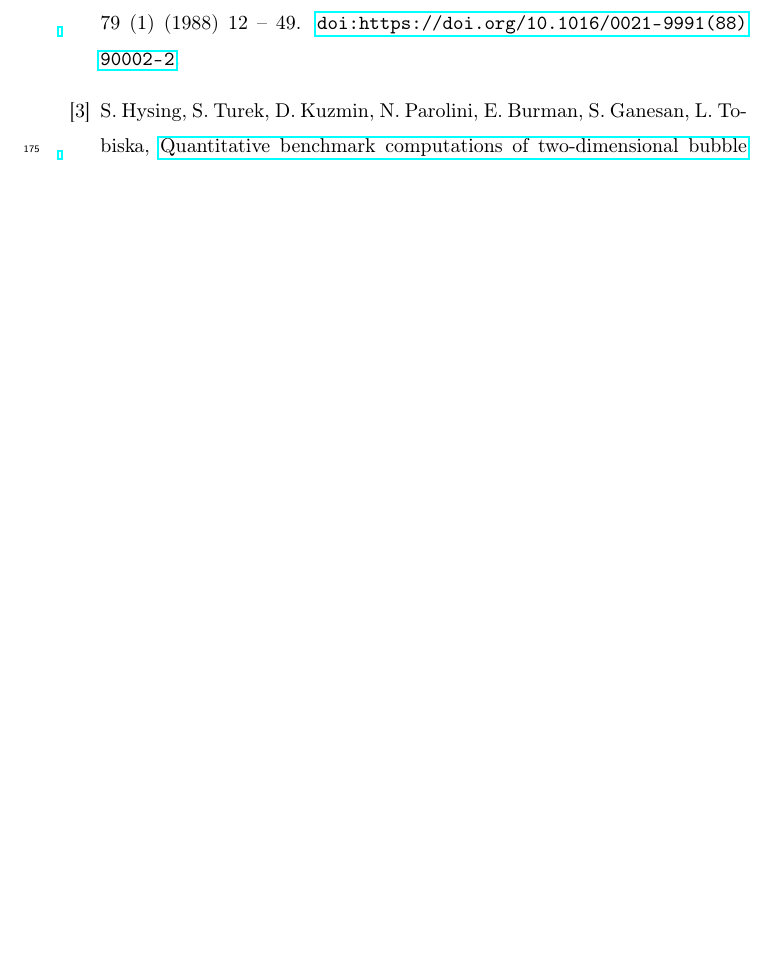
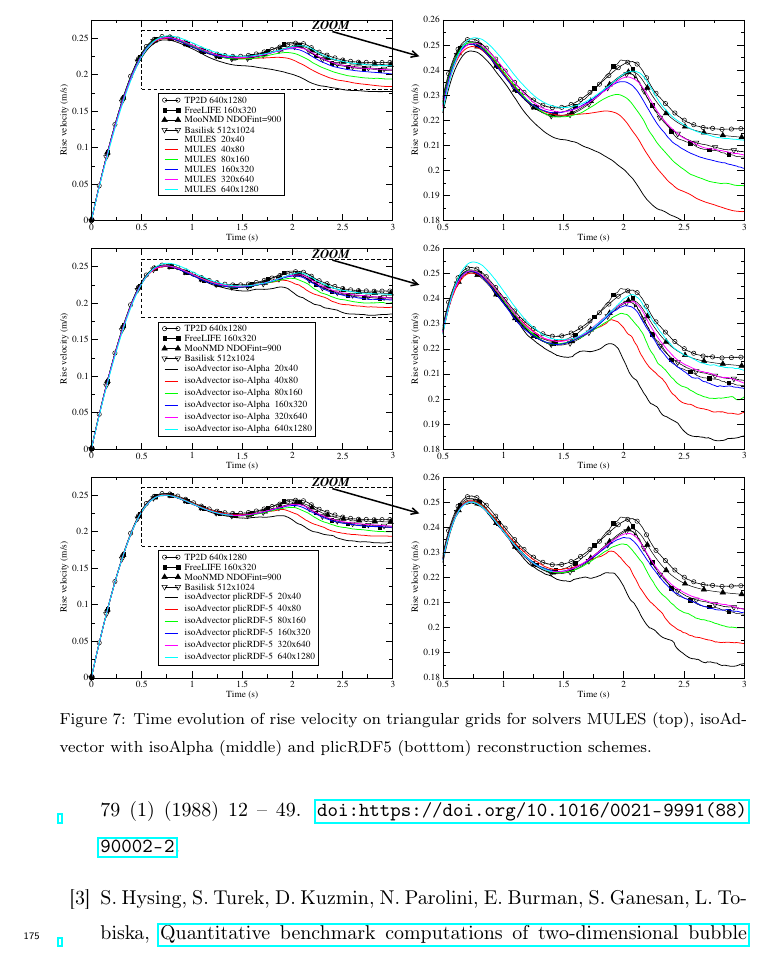
Before and after one commit to marwahaha/OE-2018-Paper_Hysing_benchmark, a LaTeX paper (OE-2018-OFW13-L.Gamet.et.al_Bubble_benchmark.tex): part of page 10 of 12 before the commit and part of page 11 of 13 after it, cut at the place of the change, the shorter picture padded with empty space. Compiled offline with pdfLaTeX.

Commit message:
Updated velocity figures

```diff
--- a/OE-2018-OFW13-L.Gamet.et.al_Bubble_benchmark.tex
+++ b/OE-2018-OFW13-L.Gamet.et.al_Bubble_benchmark.tex
@@ -202,3 +215,20 @@ MULES versus 26.78 hours for isoAdvector (so about 10\% faster).
+\label{fig:HB_Struct_bubble_velocity}
+\end{figure}
+
+
+
+\begin{figure}[!h]
+\begin{center}
+ \vspace{-1mm}
+ \includegraphics[width=\textwidth]{figures/HysingB-uns_bubble_velocity_MULES.pdf}
+ \includegraphics[width=\textwidth]{figures/HysingB-uns_bubble_velocity_isoAlpha.pdf}
+ \includegraphics[width=\textwidth]{figures/HysingB-uns_bubble_velocity_plicRDF5.pdf}
+ \vspace{-14mm}
+\end{center}
+\caption{Time evolution of rise velocity on triangular grids for solvers MULES (top), isoAdvector with isoAlpha (middle) and plicRDF5 (botttom) reconstruction schemes.}
+\label{fig:HB_Uns_bubble_velocity}
+\end{figure}
+
 
 %%======================================================================
 \section{\small Conclusion}
```
Also changed, not shown: figures/HysingB-uns_bubble_velocity_MULES.pdf (added), figures/HysingB-uns_bubble_velocity_isoAlpha.pdf (added), figures/HysingB-uns_bubble_velocity_plicRDF5.pdf (added), figures/HysingB_bubble_velocity_MULES.pdf (added), figures/HysingB_bubble_velocity_isoAlpha.pdf (added), figures/HysingB_bubble_velocity_plicRDF5.pdf (added), OE-2018-OFW13-L.Gamet.et.al_Bubble_benchmark.tex (15 more changed lines), 6 other files.
